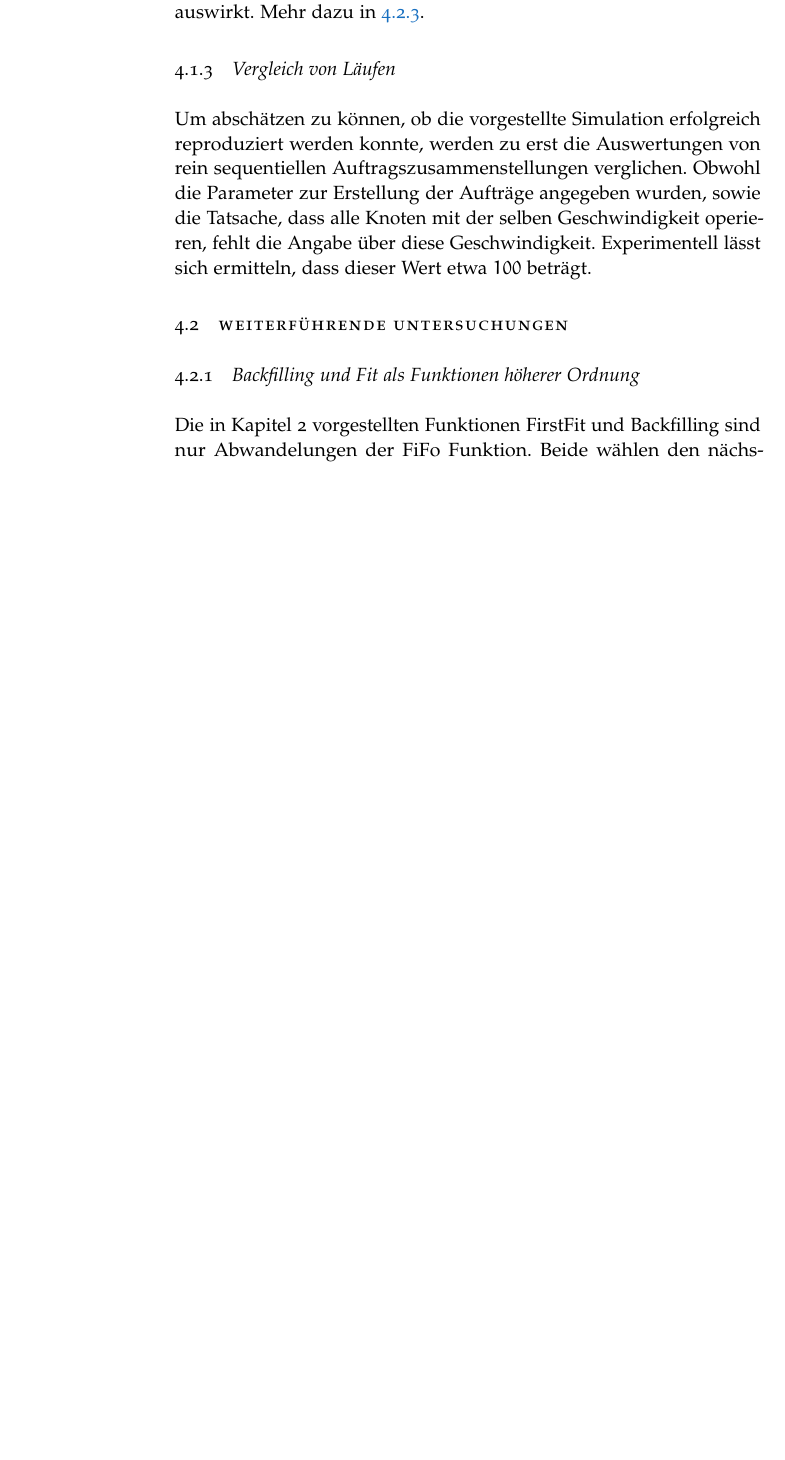
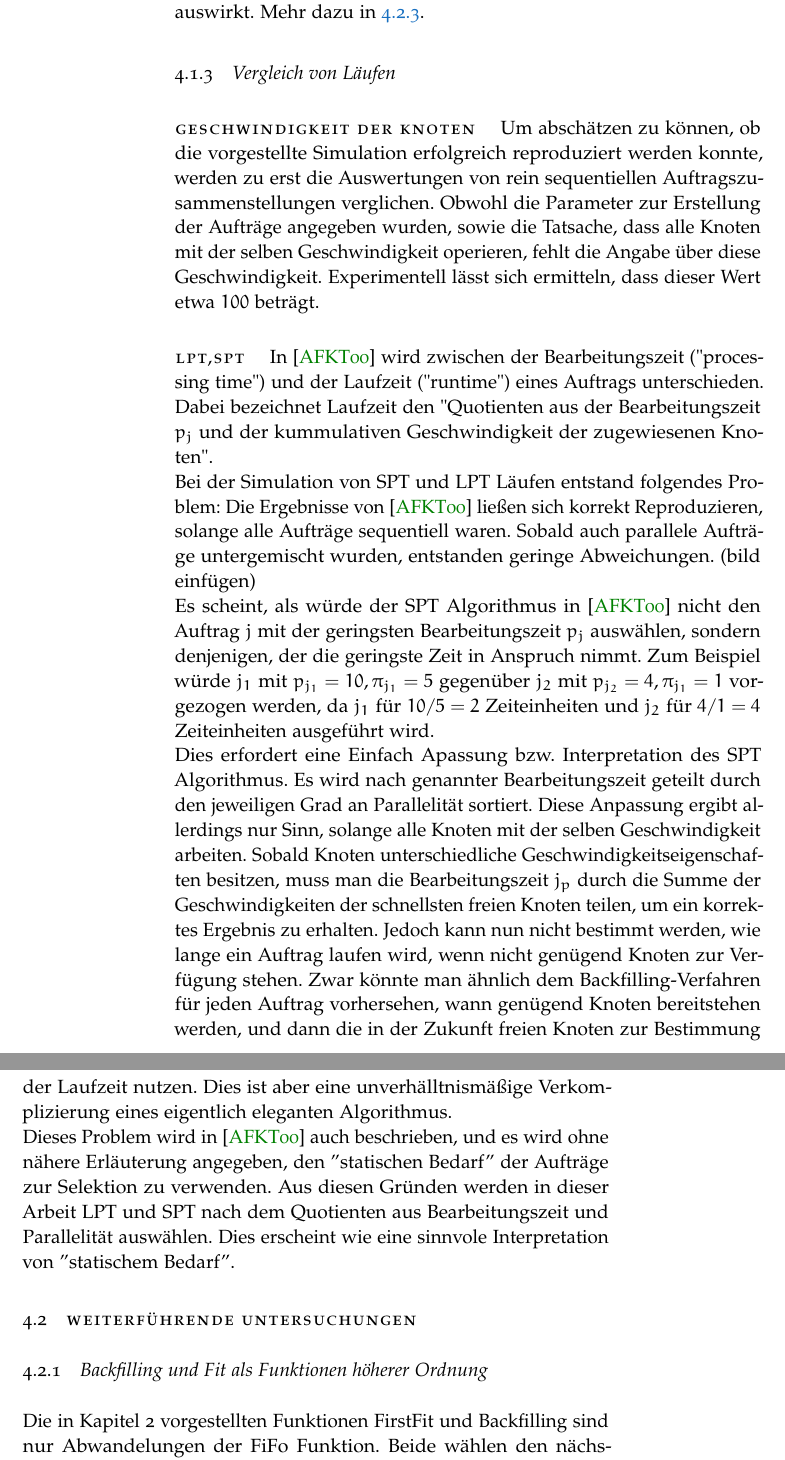
Before and after one commit to HendrikRassmann/BAGit, a LaTeX thesis (thesis.tex, which reads chapter/4-evaluation.tex): part of page 16 of 23 before the commit and two parts of pages 16 and 17 of 23 after it, the two joined at a grey line, cut so that both start at the same text, the shorter picture padded with empty space. Compiled offline with pdfLaTeX.

Commit message:
lpt rant

```diff
--- a/chapter/4-evaluation.tex
+++ b/chapter/4-evaluation.tex
@@ -19,8 +20,15 @@ Darüberhinaus lässt sich durch eine Alternative zum Standardverhaltens leicht
 
 
 \subsection{Vergleich von Läufen}
+\paragraph{Geschwindigkeit der Knoten}
 Um abschätzen zu können, ob die vorgestellte Simulation erfolgreich reproduziert werden konnte, werden zu erst die Auswertungen von rein sequentiellen Auftragszusammenstellungen verglichen. Obwohl die Parameter zur Erstellung der Aufträge angegeben wurden, sowie die Tatsache, dass alle Knoten mit der selben Geschwindigkeit operieren, fehlt die Angabe über diese Geschwindigkeit. Experimentell lässt sich ermitteln, dass dieser Wert etwa $100$ beträgt.
 
+\paragraph{LPT,SPT}
+In \cite{Arn99} wird zwischen der Bearbeitungszeit ("processing time") und der Laufzeit ("runtime") eines Auftrags unterschieden. Dabei bezeichnet Laufzeit den "Quotienten aus der Bearbeitungszeit $p_j$ und der kummulativen Geschwindigkeit der zugewiesenen Knoten".\\
+Bei der Simulation von SPT und LPT Läufen entstand folgendes Problem: Die Ergebnisse von \cite{Arn99} ließen sich korrekt Reproduzieren, solange alle Aufträge sequentiell waren. Sobald auch parallele Aufträge untergemischt wurden, entstanden geringe Abweichungen. (bild einfügen)\\
+Es scheint, als würde der SPT Algorithmus in \cite{Arn99} nicht den Auftrag $j$ mit der geringsten Bearbeitungszeit $p_j$ auswählen, sondern denjenigen, der die geringste Zeit in Anspruch nimmt. Zum Beispiel würde $j_1$ mit $p_{j_1} = 10, \pi_{j_1} = 5$ gegenüber $j_2$ mit $p_{j_2} = 4, \pi_{j_1} = 1$ vorgezogen werden, da $j_1$ für $10/5 = 2$  Zeiteinheiten und $j_2$ für $4/1 = 4$ Zeiteinheiten ausgeführt wird.\\
+Dies erfordert eine Einfach Apassung bzw. Interpretation des SPT Algorithmus. Es wird nach genannter Bearbeitungszeit geteilt durch den jeweiligen Grad an Parallelität sortiert. Diese Anpassung ergibt allerdings nur Sinn, solange alle Knoten mit der selben Geschwindigkeit arbeiten. Sobald Knoten unterschiedliche Geschwindigkeitseigenschaften besitzen, muss man die Bearbeitungszeit $j_p$ durch die Summe der Geschwindigkeiten der schnellsten freien Knoten teilen, um ein korrektes Ergebnis zu erhalten. Jedoch kann nun nicht bestimmt werden, wie lange ein Auftrag laufen wird, wenn nicht genügend Knoten zur Verfügung stehen. Zwar könnte man ähnlich dem Backfilling-Verfahren für jeden Auftrag vorhersehen, wann genügend Knoten bereitstehen werden, und dann die in der Zukunft freien Knoten zur Bestimmung der Laufzeit nutzen. Dies ist aber eine unverhälltnismäßige Verkomplizierung eines eigentlich eleganten Algorithmus.\\
+Dieses Problem wird in \cite{Arn99} auch beschrieben, und es wird ohne nähere Erläuterung angegeben, den ''statischen Bedarf'' der Aufträge zur Selektion zu verwenden. Aus diesen Gründen werden in dieser Arbeit LPT und SPT nach dem Quotienten aus Bearbeitungszeit und Parallelität auswählen. Dies erscheint wie eine sinnvole Interpretation von ''statischem Bedarf''.
 \begin{figure}
 \centering
 \subfloat[label 1]{{\includegraphics[scale=0.2]{./images/seq0.png}}}
```
Also changed, not shown: chapter/2-methodik.tex (+4 -4 lines), images/Figure_2_1_makespan_timespan.png (added), images/Figure_2_2_maxWait_makespan.png (added), chapter/4-evaluation.tex (5 more changed lines).
